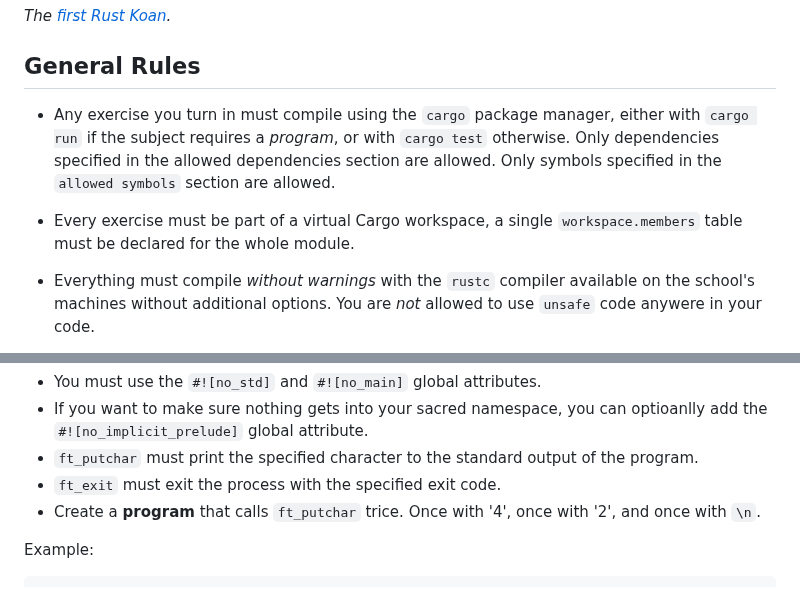
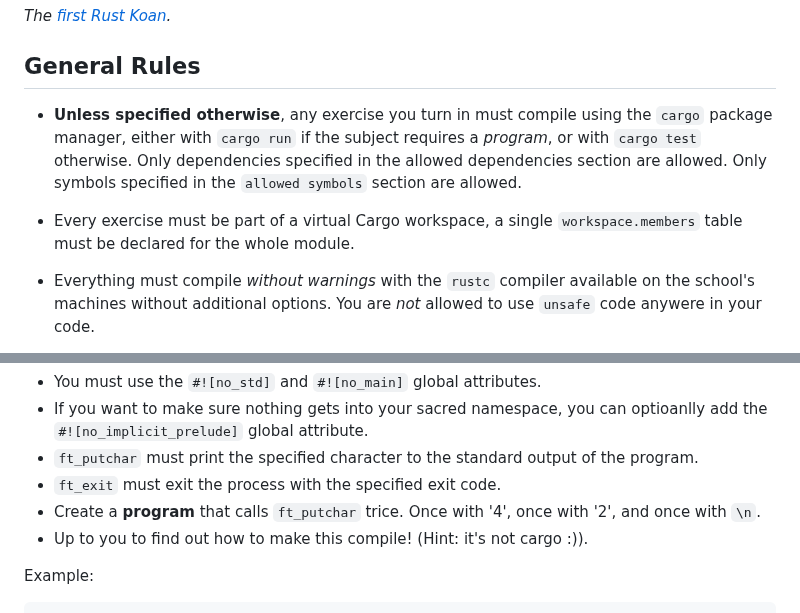
Before and after one commit to 42-Short/shortinette, a Markdown page: rust/subjects/module-06.md, 2 parts joined by grey strips. Drawn GitHub-style.

Commit message:
fix: update general rules in 06 to allow use of different compilers in ex07

```diff
--- a/rust/subjects/module-06.md
+++ b/rust/subjects/module-06.md
@@ -90,13 +90,12 @@ _The [first Rust Koan](https://users.rust-lang.org/t/rust-koans/2408)._
 
 ## General Rules
 
-* Any exercise you turn in must compile using the `cargo` package manager, either with `cargo run`
+* **Unless specified otherwise**, any exercise you turn in must compile using the `cargo` package manager, either with `cargo run`
 if the subject requires a _program_, or with `cargo test` otherwise. Only dependencies specified
 in the allowed dependencies section are allowed. Only symbols specified in the `allowed symbols`
 section are allowed.
 
-* Every exercise must be part of a virtual Cargo workspace, a single `workspace.members` table must
-be declared for the whole module.
+* Every exercise must be part of a virtual Cargo workspace, a single `workspace.members` table must be declared for the whole module.
 
 * Everything must compile _without warnings_ with the `rustc` compiler available on the school's
 machines without additional options.  You are _not_ allowed to use `unsafe` code anywere in your
@@ -688,6 +687,7 @@ fn ft_exit(code: u8) -> !;
 - `ft_exit` must exit the process with the specified exit code.
 - Create a **program** that calls `ft_putchar` trice. Once with '4', once with '2', and once with
   `\n`.
+- Up to you to find out how to make this compile! (Hint: it's not cargo :)).
 
 Example:
 
```
